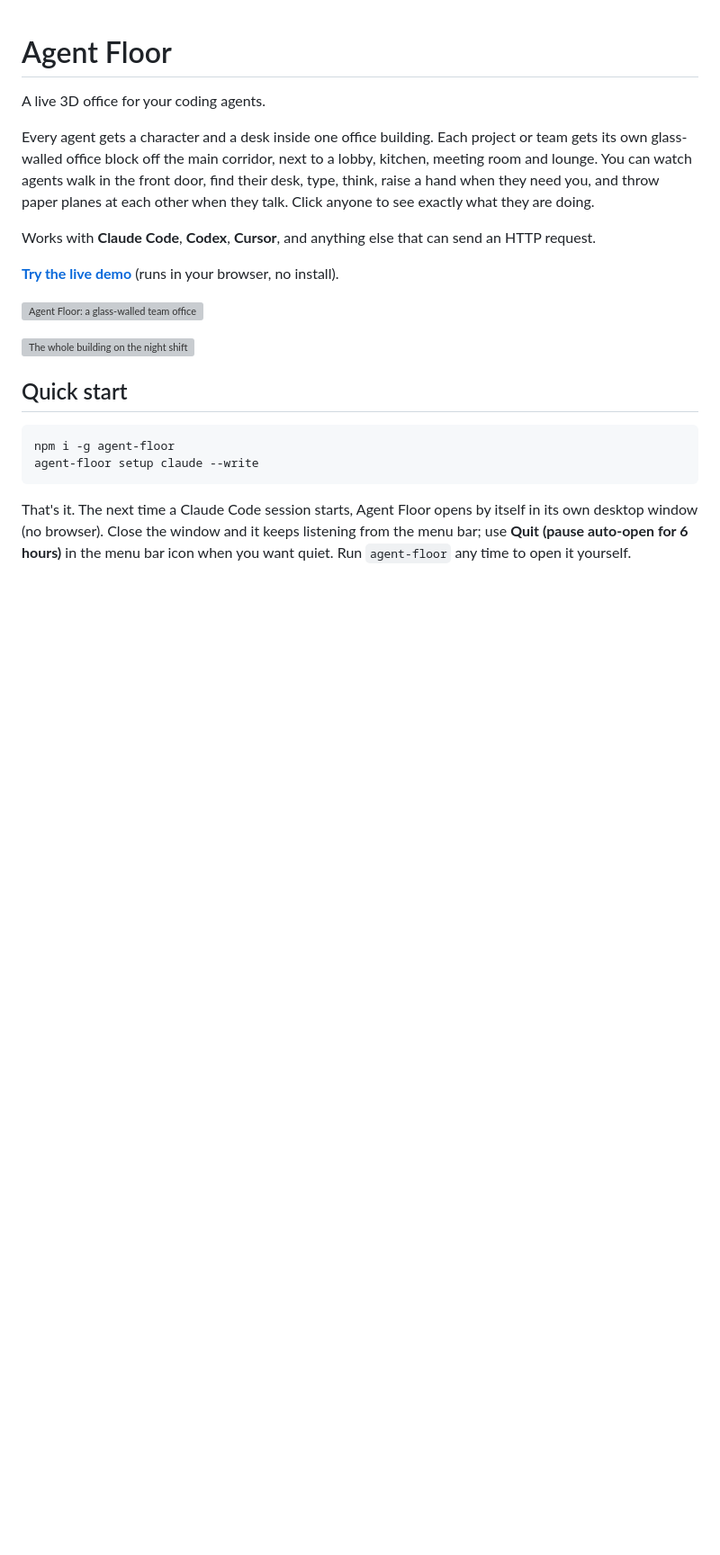
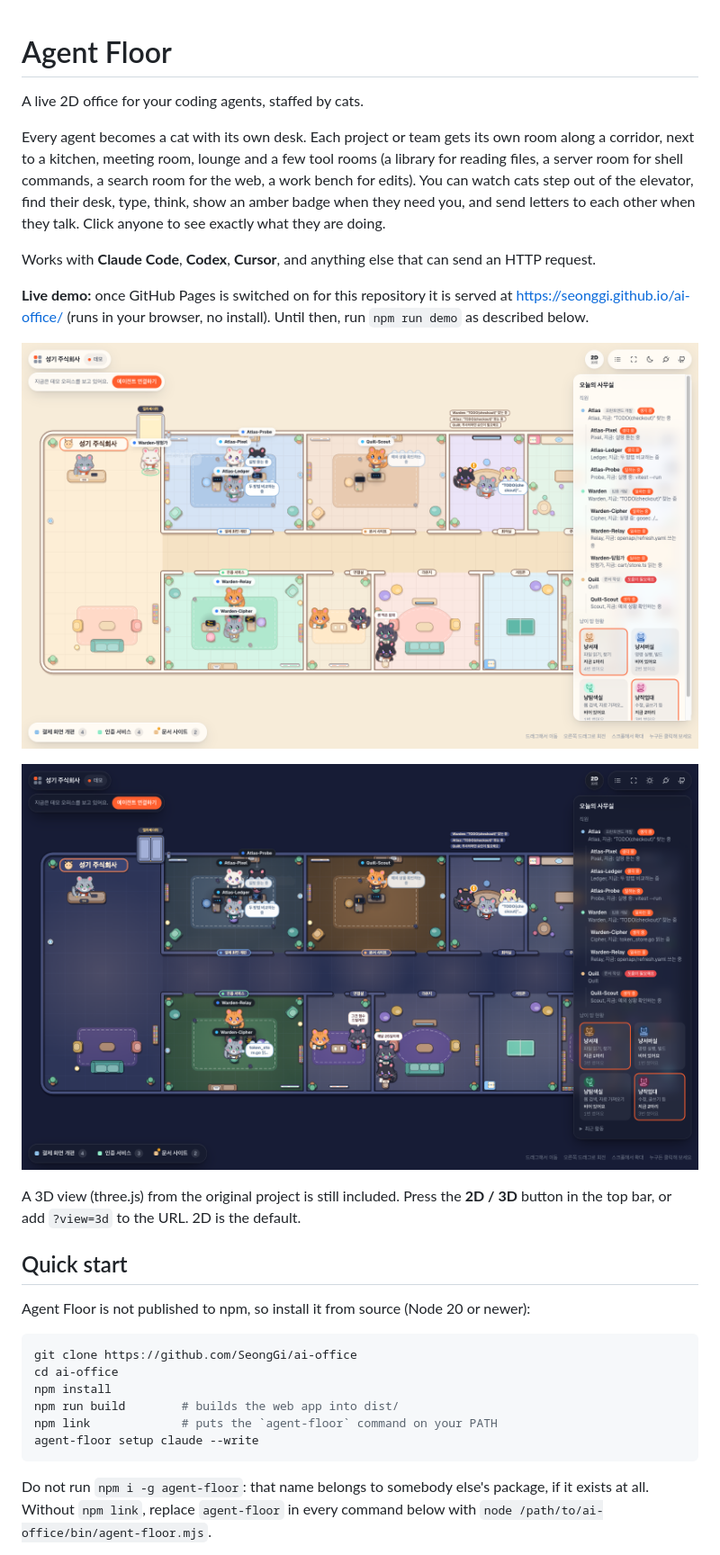
Before and after one commit to SeongGi/ai-office, a Markdown page: README.md, the part around one of its changes. Shown at 90% size. GitHub-like rendering; pictures changed too: docs/office-day.png (added), docs/office-night.png (added); blank space fills up the shorter version; grey boxes are pictures that could not be loaded.

Commit message:
docs(README): 2D 중심 소개, 소스 설치 안내, 2D 스크린샷을 반영한다
Co-Authored-By: Claude Sonnet 5.5 <noreply@anthropic.com>

````diff
--- a/README.md
+++ b/README.md
@@ -1,23 +1,31 @@
 # Agent Floor
 
-A live 3D office for your coding agents.
+A live 2D office for your coding agents, staffed by cats.
 
-Every agent gets a character and a desk inside one office building. Each project or team gets its own glass-walled office block off the main corridor, next to a lobby, kitchen, meeting room and lounge. You can watch agents walk in the front door, find their desk, type, think, raise a hand when they need you, and throw paper planes at each other when they talk. Click anyone to see exactly what they are doing.
+Every agent becomes a cat with its own desk. Each project or team gets its own room along a corridor, next to a kitchen, meeting room, lounge and a few tool rooms (a library for reading files, a server room for shell commands, a search room for the web, a work bench for edits). You can watch cats step out of the elevator, find their desk, type, think, show an amber badge when they need you, and send letters to each other when they talk. Click anyone to see exactly what they are doing.
 
 Works with **Claude Code**, **Codex**, **Cursor**, and anything else that can send an HTTP request.
 
-**[Try the live demo](https://seonggi.github.io/ai-office/)** (runs in your browser, no install).
+**Live demo:** once GitHub Pages is switched on for this repository it is served at <https://seonggi.github.io/ai-office/> (runs in your browser, no install). Until then, run `npm run demo` as described below.
 
-![Agent Floor: a glass-walled team office with agents at their desks](docs/hero.jpg)
+![Agent Floor: the 2D office with a cat at every desk](docs/office-day.png)
 
-![The whole building on the night shift](docs/night.jpg)
+![The same office at night](docs/office-night.png)
+
+A 3D view (three.js) from the original project is still included. Press the **2D / 3D** button in the top bar, or add `?view=3d` to the URL. 2D is the default.
 
 ## Quick start
 
+Agent Floor is not published to npm, so install it from source (Node 20 or newer):
+
 ```bash
-npm i -g agent-floor
+git clone https://github.com/SeongGi/ai-office
+cd ai-office
+npm install
+npm run build        # builds the web app into dist/
+npm link             # puts the `agent-floor` command on your PATH
 agent-floor setup claude --write
 ```
 
-That's it. The next time a Claude Code session starts, Agent Floor opens by itself in its own desktop window (no browser). Close the window and it keeps listening from the menu bar; use **Quit (pause auto-open for 6 hours)** in the menu bar icon when you want quiet. Run `agent-floor` any time to open it yourself.
+Do not run `npm i -g agent-floor`: that name belongs to somebody else's package, if it exists at all. Without `npm link`, replace `agent-floor` in every command below with `node /path/to/ai-office/bin/agent-floor.mjs`.
 
````
Also changed, not shown: other parts of README.md (+19 -15 lines), 1 other file.
